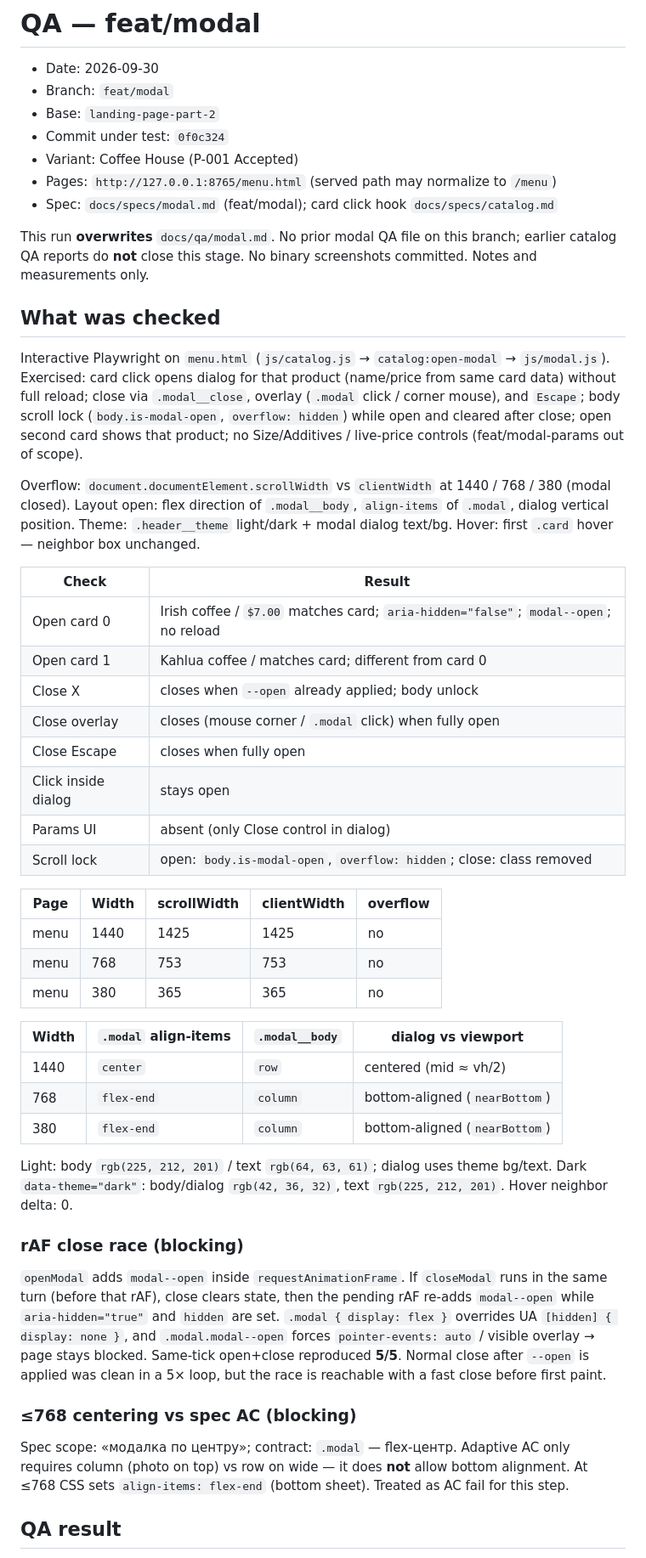
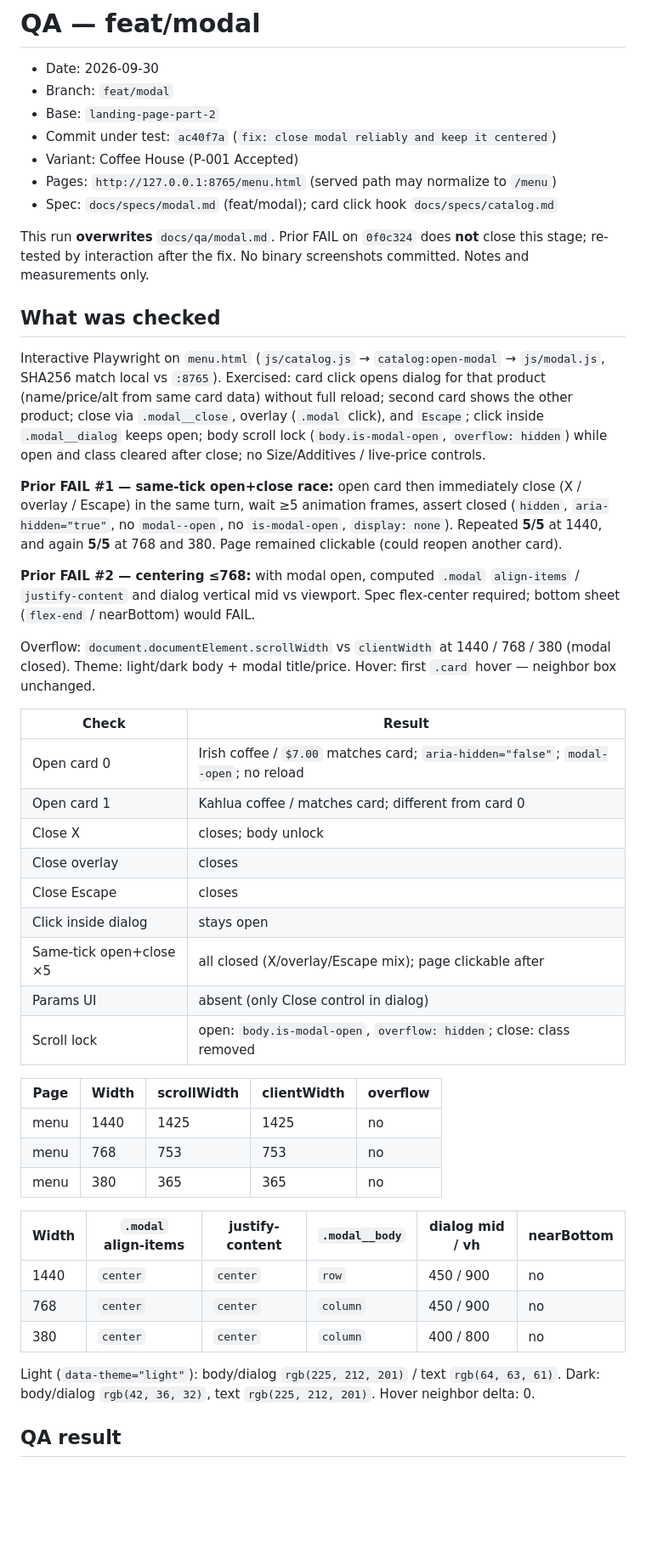
Before and after one commit to Bogagree/rsschool-landing-page, a Markdown page: docs/qa/modal.md, the part around one of its changes. Shown at 85% size. Rendered like a GitHub page; blank space fills up the shorter version.

Commit message:
docs: record modal QA PASS after fix
EOF

Co-authored-by: Cursor <cursoragent@cursor.com>

```diff
--- a/docs/qa/modal.md
+++ b/docs/qa/modal.md
@@ -3,27 +3,32 @@
 - Date: 2026-09-30
 - Branch: `feat/modal`
 - Base: `landing-page-part-2`
-- Commit under test: `0f0c324`
+- Commit under test: `ac40f7a` (`fix: close modal reliably and keep it centered`)
 - Variant: Coffee House (P-001 Accepted)
 - Pages: `http://127.0.0.1:8765/menu.html` (served path may normalize to `/menu`)
 - Spec: `docs/specs/modal.md` (feat/modal); card click hook `docs/specs/catalog.md`
 
-This run **overwrites** `docs/qa/modal.md`. No prior modal QA file on this branch; earlier catalog QA reports do **not** close this stage. No binary screenshots committed. Notes and measurements only.
+This run **overwrites** `docs/qa/modal.md`. Prior FAIL on `0f0c324` does **not** close this stage; re-tested by interaction after the fix. No binary screenshots committed. Notes and measurements only.
 
 ## What was checked
 
-Interactive Playwright on `menu.html` (`js/catalog.js` → `catalog:open-modal` → `js/modal.js`). Exercised: card click opens dialog for that product (name/price from same card data) without full reload; close via `.modal__close`, overlay (`.modal` click / corner mouse), and `Escape`; body scroll lock (`body.is-modal-open`, `overflow: hidden`) while open and cleared after close; open second card shows that product; no Size/Additives / live-price controls (feat/modal-params out of scope).
+Interactive Playwright on `menu.html` (`js/catalog.js` → `catalog:open-modal` → `js/modal.js`, SHA256 match local vs `:8765`). Exercised: card click opens dialog for that product (name/price/alt from same card data) without full reload; second card shows the other product; close via `.modal__close`, overlay (`.modal` click), and `Escape`; click inside `.modal__dialog` keeps open; body scroll lock (`body.is-modal-open`, `overflow: hidden`) while open and class cleared after close; no Size/Additives / live-price controls.
 
-Overflow: `document.documentElement.scrollWidth` vs `clientWidth` at 1440 / 768 / 380 (modal closed). Layout open: flex direction of `.modal__body`, `align-items` of `.modal`, dialog vertical position. Theme: `.header__theme` light/dark + modal dialog text/bg. Hover: first `.card` hover — neighbor box unchanged.
+**Prior FAIL #1 — same-tick open+close race:** open card then immediately close (X / overlay / Escape) in the same turn, wait ≥5 animation frames, assert closed (`hidden`, `aria-hidden="true"`, no `modal--open`, no `is-modal-open`, `display: none`). Repeated **5/5** at 1440, and again **5/5** at 768 and 380. Page remained clickable (could reopen another card).
+
+**Prior FAIL #2 — centering ≤768:** with modal open, computed `.modal` `align-items` / `justify-content` and dialog vertical mid vs viewport. Spec flex-center required; bottom sheet (`flex-end` / nearBottom) would FAIL.
+
+Overflow: `document.documentElement.scrollWidth` vs `clientWidth` at 1440 / 768 / 380 (modal closed). Theme: light/dark body + modal title/price. Hover: first `.card` hover — neighbor box unchanged.
 
 | Check | Result |
 | --- | --- |
 | Open card 0 | Irish coffee / `$7.00` matches card; `aria-hidden="false"`; `modal--open`; no reload |
 | Open card 1 | Kahlua coffee / matches card; different from card 0 |
-| Close X | closes when `--open` already applied; body unlock |
-| Close overlay | closes (mouse corner / `.modal` click) when fully open |
-| Close Escape | closes when fully open |
+| Close X | closes; body unlock |
+| Close overlay | closes |
+| Close Escape | closes |
 | Click inside dialog | stays open |
+| Same-tick open+close ×5 | all closed (X/overlay/Escape mix); page clickable after |
 | Params UI | absent (only Close control in dialog) |
 | Scroll lock | open: `body.is-modal-open`, `overflow: hidden`; close: class removed |
 
@@ -33,21 +38,13 @@ Overflow: `document.documentElement.scrollWidth` vs `clientWidth` at 1440 / 768
 | menu | 768 | 753 | 753 | no |
 | menu | 380 | 365 | 365 | no |
 
-| Width | `.modal` align-items | `.modal__body` | dialog vs viewport |
-| --- | --- | --- | --- |
-| 1440 | `center` | `row` | centered (mid ≈ vh/2) |
-| 768 | `flex-end` | `column` | bottom-aligned (`nearBottom`) |
-| 380 | `flex-end` | `column` | bottom-aligned (`nearBottom`) |
+| Width | `.modal` align-items | justify-content | `.modal__body` | dialog mid / vh | nearBottom |
+| --- | --- | --- | --- | --- | --- |
+| 1440 | `center` | `center` | `row` | 450 / 900 | no |
+| 768 | `center` | `center` | `column` | 450 / 900 | no |
+| 380 | `center` | `center` | `column` | 400 / 800 | no |
 
-Light: body `rgb(225, 212, 201)` / text `rgb(64, 63, 61)`; dialog uses theme bg/text. Dark `data-theme="dark"`: body/dialog `rgb(42, 36, 32)`, text `rgb(225, 212, 201)`. Hover neighbor delta: 0.
-
-### rAF close race (blocking)
-
-`openModal` adds `modal--open` inside `requestAnimationFrame`. If `closeModal` runs in the same turn (before that rAF), close clears state, then the pending rAF re-adds `modal--open` while `aria-hidden="true"` and `hidden` are set. `.modal { display: flex }` overrides UA `[hidden] { display: none }`, and `.modal.modal--open` forces `pointer-events: auto` / visible overlay → page stays blocked. Same-tick open+close reproduced **5/5**. Normal close after `--open` is applied was clean in a 5× loop, but the race is reachable with a fast close before first paint.
-
-### ≤768 centering vs spec AC (blocking)
-
-Spec scope: «модалка по центру»; contract: `.modal` — flex-центр. Adaptive AC only requires column (photo on top) vs row on wide — it does **not** allow bottom alignment. At ≤768 CSS sets `align-items: flex-end` (bottom sheet). Treated as AC fail for this step.
+Light (`data-theme="light"`): body/dialog `rgb(225, 212, 201)` / text `rgb(64, 63, 61)`. Dark: body/dialog `rgb(42, 36, 32)`, text `rgb(225, 212, 201)`. Hover neighbor delta: 0.
 
 ## QA result
 
```
Also changed, not shown: other parts of docs/qa/modal.md (+5 -6 lines).
